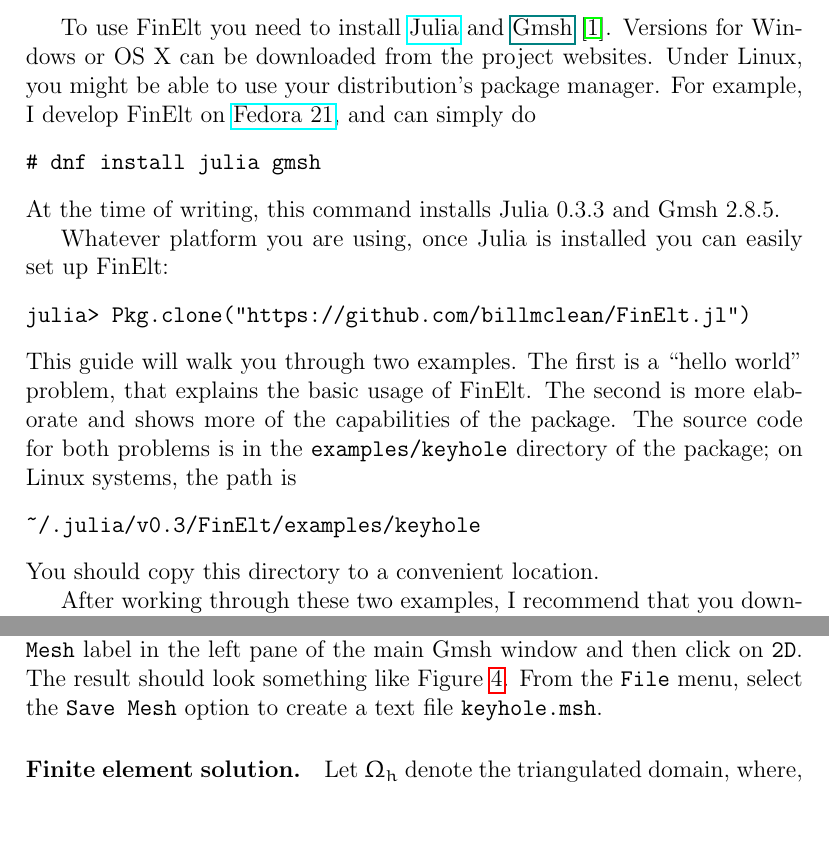
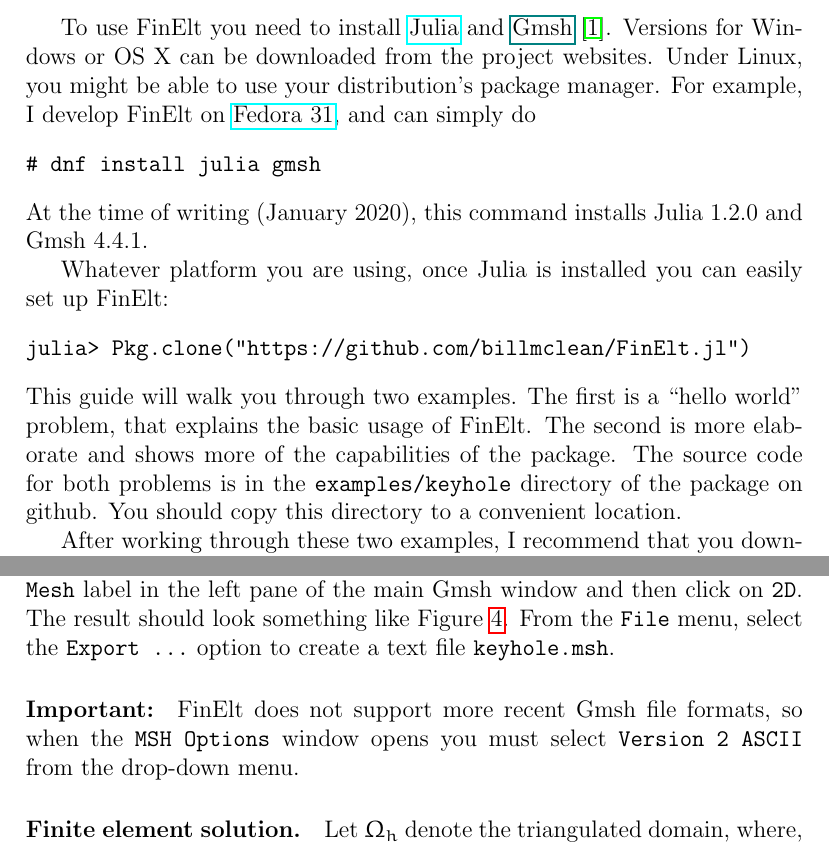
Before and after one commit to billmclean/FinElt.jl, a LaTeX document (doc/quickstartguide.tex): two parts of pages 1 and 4 of 10, joined at a grey line, cut so that both start at the same text, the shorter picture padded with empty space. Compiled offline with pdfLaTeX.

Commit message:
Updates to ensure msh file version is 2.2

```diff
--- a/doc/quickstartguide.tex
+++ b/doc/quickstartguide.tex
@@ -14,13 +14,13 @@
 \href{www.geuz.org/gmsh/}{Gmsh}~\cite{Gmsh}.  Versions for Windows or
 OS~X can be downloaded from the project websites.  Under Linux, you
 might be able to use your distribution's package manager.  For
-example, I develop FinElt on \href{www.fedoraproject.org}{Fedora~21},
+example, I develop FinElt on \href{www.fedoraproject.org}{Fedora~31},
 and can simply do
 \begin{verbatim}
 # dnf install julia gmsh
 \end{verbatim}
-At the time of writing, this command installs Julia~0.3.3 and
-Gmsh~2.8.5.
+At the time of writing (January 2020), this command installs Julia~1.2.0 and
+Gmsh~4.4.1.
 
 Whatever platform you are using, once Julia is installed you can
 easily set up FinElt:
@@ -31,11 +31,7 @@
 ``hello world'' problem, that explains the basic usage of FinElt.
 The second is more elaborate and shows more of the capabilities of
 the package.  The source code for both problems is in the
-\texttt{examples/keyhole} directory of the package; on Linux systems,
-the path is
-\begin{verbatim}
-~/.julia/v0.3/FinElt/examples/keyhole
-\end{verbatim}
+\texttt{examples/keyhole} directory of the package on github.
 You should copy this directory to a convenient location.
 
 After working through these two examples, I recommend that you
@@ -137,8 +133,12 @@
 the \verb!Mesh! label in the left pane of the main Gmsh window and
 then click on \verb!2D!.  The result should look something like
 Figure~\ref{fig: triangulation}.  From the \verb!File! menu, select
-the \verb!Save Mesh! option to create a text file
+the \verb!Export ...! option to create a text file
 \verb!keyhole.msh!.
+
+\paragraph{Important:} FinElt does not support more recent Gmsh file
+formats, so when the \verb!MSH Options!  window opens you must select
+\verb!Version 2 ASCII! from the drop-down menu.
 
 \paragraph{Finite element solution.}
 Let $\Omega_h$ denote the triangulated domain, where, in the customary
```
Also changed, not shown: README.md, doc/quickstartguide.tex (14 more changed lines), 4 other files.
